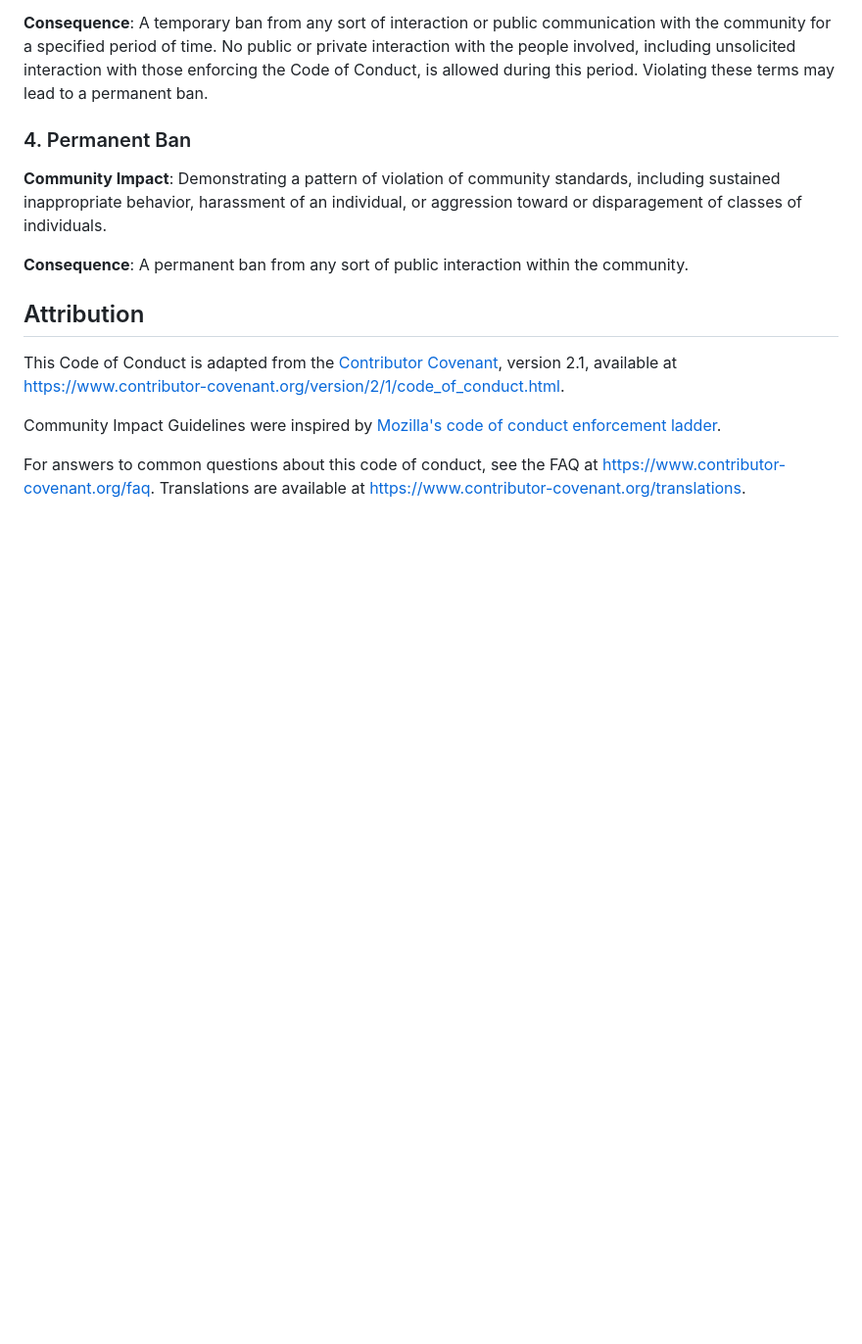
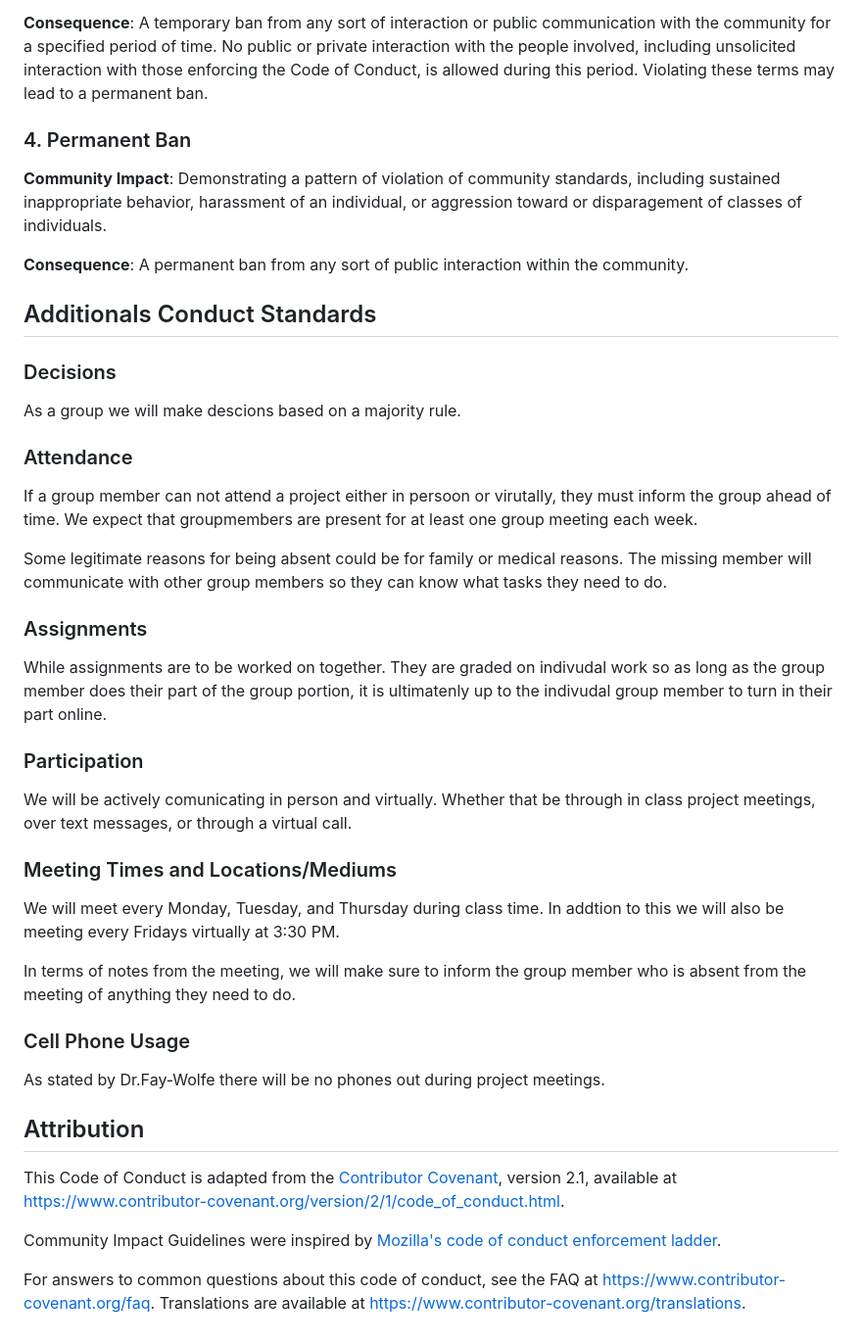
Before and after one commit to tylermcnamara/CSC305-App, a Markdown page: CONDUCT.md, the part around the change. Shown at 98% size. GitHub-like rendering; blank space fills up the shorter version.

```diff
--- a/CONDUCT.md
+++ b/CONDUCT.md
@@ -76,6 +76,30 @@ private interaction with the people involved, including unsolicited interaction
 
 **Consequence**: A permanent ban from any sort of public interaction within the community.
 
+## Additionals Conduct Standards
+
+### Decisions
+As a group we will make descions based on a majority rule.
+
+### Attendance
+If a group member can not attend a project either in persoon or virutally, they must inform the group ahead of time. We expect that groupmembers are present for at least one group meeting each week.
+
+Some legitimate reasons for being absent could be for family or medical reasons. The missing member will communicate with other group members so they can know what tasks they need to do.
+
+### Assignments
+While assignments are to be worked on together. They are graded on indivudal work so as long as the group member does their part of the group portion, it is ultimatenly up to the indivudal group member to turn in their part online.
+
+### Participation
+We will be actively comunicating in person and virtually.  Whether that be through in class project meetings, over text messages, or through a virtual call.
+
+### Meeting Times and Locations/Mediums
+We will meet every Monday, Tuesday, and Thursday during class time.  In addtion to this we will also be meeting every Fridays virtually at 3:30 PM.
+
+In terms of notes from the meeting, we will make sure to inform the group member who is absent from the meeting of anything they need to do.
+
+### Cell Phone Usage
+As stated by Dr.Fay-Wolfe there will be no phones out during project meetings.
+
 ## Attribution
 
 This Code of Conduct is adapted from the [Contributor Covenant][homepage],
```
